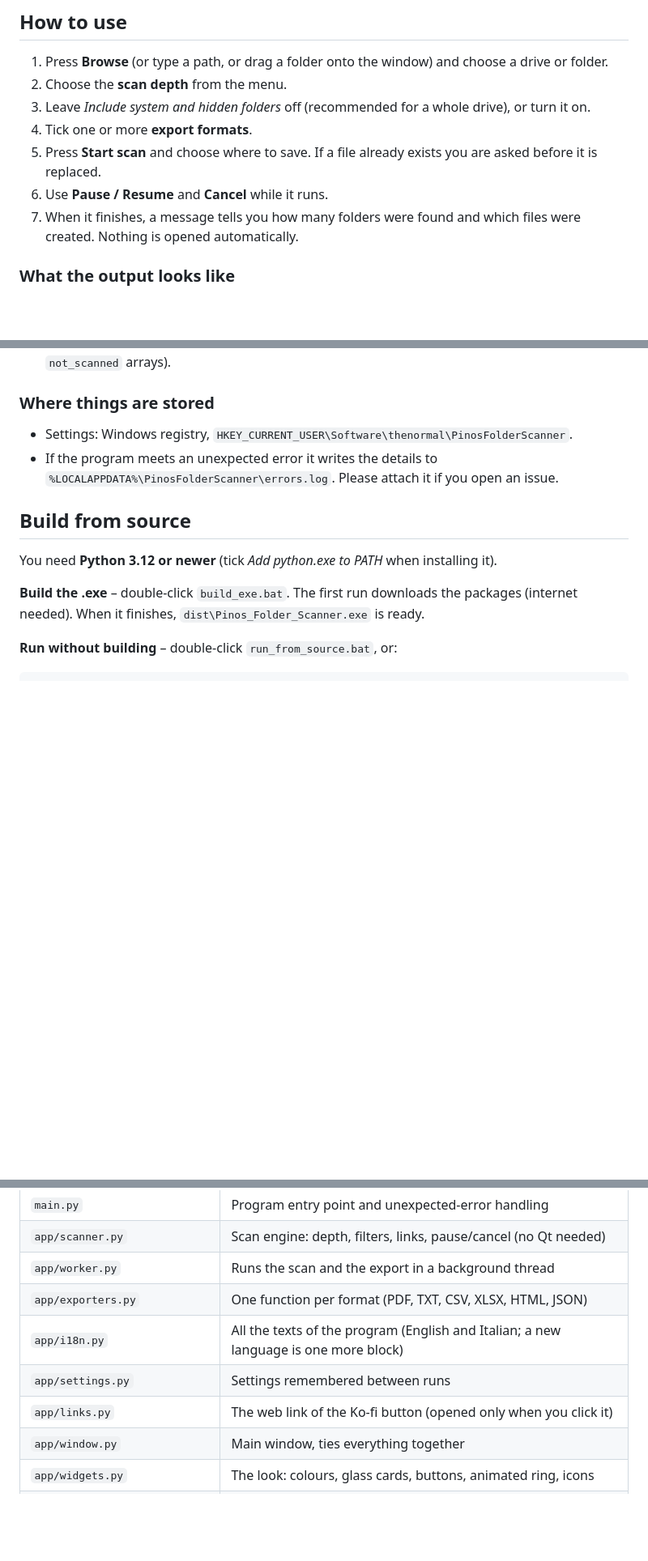
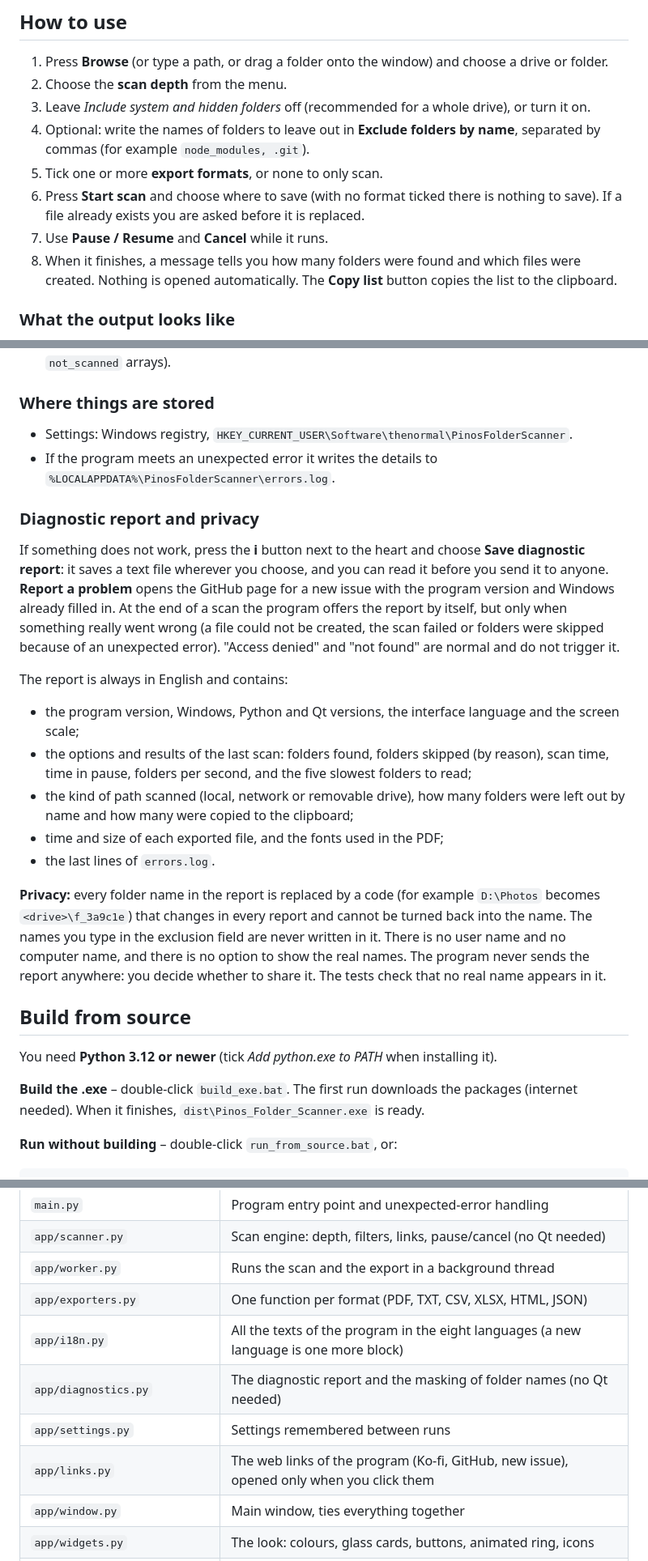
Before and after one commit to thenormal/pinos-folder-scanner, a Markdown page: README.md, 3 parts joined by grey strips. Shown at 81% size. Rendered like a GitHub page; blank space fills up the shorter version.

```diff
--- a/README.md
+++ b/README.md
@@ -49,10 +52,11 @@ Developed for **Windows 11**; Windows 10 is expected to work too.
 1. Press **Browse** (or type a path, or drag a folder onto the window) and choose a drive or folder.
 2. Choose the **scan depth** from the menu.
 3. Leave *Include system and hidden folders* off (recommended for a whole drive), or turn it on.
-4. Tick one or more **export formats**.
-5. Press **Start scan** and choose where to save. If a file already exists you are asked before it is replaced.
-6. Use **Pause / Resume** and **Cancel** while it runs.
-7. When it finishes, a message tells you how many folders were found and which files were created. Nothing is opened automatically.
+4. Optional: write the names of folders to leave out in **Exclude folders by name**, separated by commas (for example `node_modules, .git`).
+5. Tick one or more **export formats**, or none to only scan.
+6. Press **Start scan** and choose where to save (with no format ticked there is nothing to save). If a file already exists you are asked before it is replaced.
+7. Use **Pause / Resume** and **Cancel** while it runs.
+8. When it finishes, a message tells you how many folders were found and which files were created. Nothing is opened automatically. The **Copy list** button copies the list to the clipboard.
 
 ### What the output looks like
 
@@ -64,7 +68,21 @@ Developed for **Windows 11**; Windows 10 is expected to work too.
 ### Where things are stored
 
 - Settings: Windows registry, `HKEY_CURRENT_USER\Software\thenormal\PinosFolderScanner`.
-- If the program meets an unexpected error it writes the details to `%LOCALAPPDATA%\PinosFolderScanner\errors.log`. Please attach it if you open an issue.
+- If the program meets an unexpected error it writes the details to `%LOCALAPPDATA%\PinosFolderScanner\errors.log`.
+
+### Diagnostic report and privacy
+
+If something does not work, press the **i** button next to the heart and choose **Save diagnostic report**: it saves a text file wherever you choose, and you can read it before you send it to anyone. **Report a problem** opens the GitHub page for a new issue with the program version and Windows already filled in. At the end of a scan the program offers the report by itself, but only when something really went wrong (a file could not be created, the scan failed or folders were skipped because of an unexpected error). "Access denied" and "not found" are normal and do not trigger it.
+
+The report is always in English and contains:
+
+- the program version, Windows, Python and Qt versions, the interface language and the screen scale;
+- the options and results of the last scan: folders found, folders skipped (by reason), scan time, time in pause, folders per second, and the five slowest folders to read;
+- the kind of path scanned (local, network or removable drive), how many folders were left out by name and how many were copied to the clipboard;
+- time and size of each exported file, and the fonts used in the PDF;
+- the last lines of `errors.log`.
+
+**Privacy:** every folder name in the report is replaced by a code (for example `D:\Photos` becomes `<drive>\f_3a9c1e`) that changes in every report and cannot be turned back into the name. The names you type in the exclusion field are never written in it. There is no user name and no computer name, and there is no option to show the real names. The program never sends the report anywhere: you decide whether to share it. The tests check that no real name appears in it.
 
 ## Build from source
 
@@ -88,9 +106,10 @@ python -m venv .venv
 | `app/scanner.py` | Scan engine: depth, filters, links, pause/cancel (no Qt needed) |
 | `app/worker.py` | Runs the scan and the export in a background thread |
 | `app/exporters.py` | One function per format (PDF, TXT, CSV, XLSX, HTML, JSON) |
-| `app/i18n.py` | All the texts of the program (English and Italian; a new language is one more block) |
+| `app/i18n.py` | All the texts of the program in the eight languages (a new language is one more block) |
+| `app/diagnostics.py` | The diagnostic report and the masking of folder names (no Qt needed) |
 | `app/settings.py` | Settings remembered between runs |
-| `app/links.py` | The web link of the Ko-fi button (opened only when you click it) |
+| `app/links.py` | The web links of the program (Ko-fi, GitHub, new issue), opened only when you click them |
 | `app/window.py` | Main window, ties everything together |
 | `app/widgets.py` | The look: colours, glass cards, buttons, animated ring, icons |
 | `app/dialogs.py` | Message boxes in the same style |
```
Also changed, not shown: other parts of README.md (+11 -7 lines), CHANGELOG.md (+1 -1 lines), ROADMAP.md (+4 -21 lines), docs/screenshot-ready.png, docs/screenshot-scanning.png.
